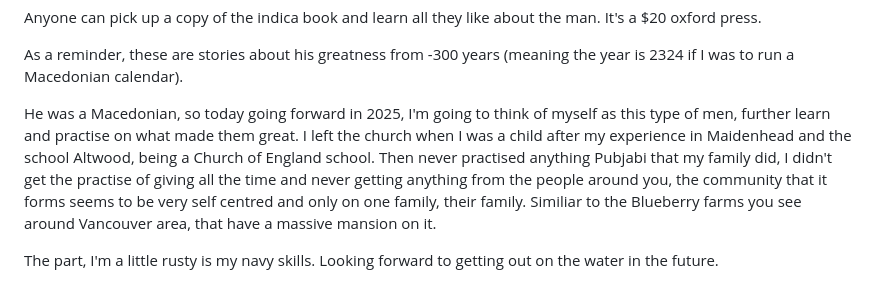
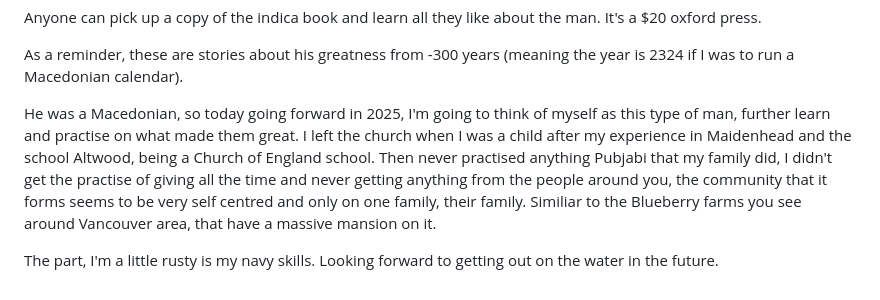
Before and after one commit to kalvir781/kalv, a Markdown page: posts/2025/what-religon.md, the part around the change. Rendered like a GitHub page.

Commit message:
Correction

```diff
--- a/posts/2025/what-religon.md
+++ b/posts/2025/what-religon.md
@@ -25,6 +25,6 @@ Anyone can pick up a copy of the indica book and learn all they like about the m
 
 As a reminder, these are stories about his greatness from -300 years (meaning the year is 2324 if I was to run a Macedonian calendar).
 
-He was a Macedonian, so today going forward in 2025, I'm going to think of myself as this type of men, further learn and practise on what made them great. I left the church when I was a child after my experience in Maidenhead and the school Altwood, being a Church of England school. Then never practised anything Pubjabi that my family did, I didn't get the practise of giving all the time and never getting anything from the people around you, the community that it forms seems to be very self centred and only on one family, their family. Similiar to the Blueberry farms you see around Vancouver area, that have a massive mansion on it.
+He was a Macedonian, so today going forward in 2025, I'm going to think of myself as this type of man, further learn and practise on what made them great. I left the church when I was a child after my experience in Maidenhead and the school Altwood, being a Church of England school. Then never practised anything Pubjabi that my family did, I didn't get the practise of giving all the time and never getting anything from the people around you, the community that it forms seems to be very self centred and only on one family, their family. Similiar to the Blueberry farms you see around Vancouver area, that have a massive mansion on it.
 
 The part, I'm a little rusty is my navy skills. Looking forward to getting out on the water in the future.
```
